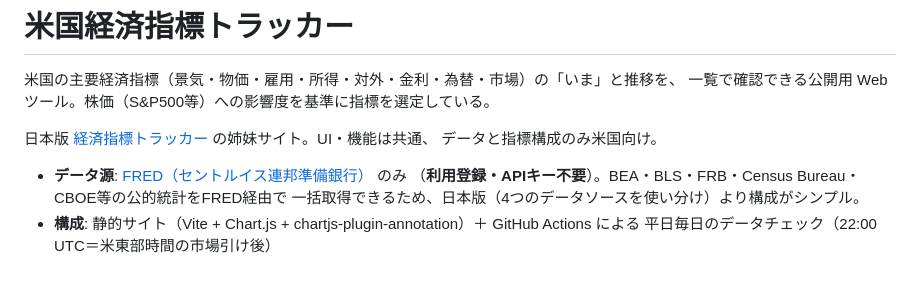
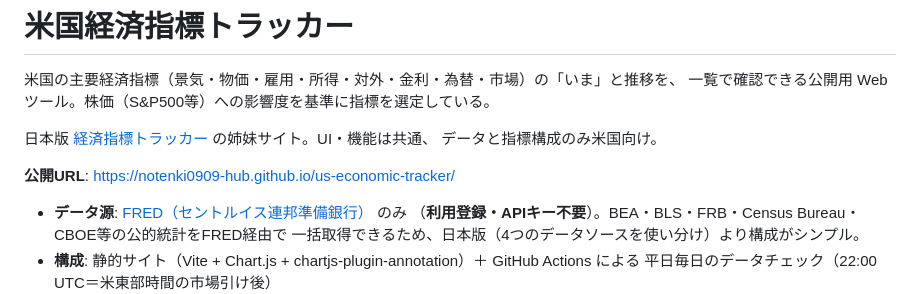
Before and after one commit to notenki0909-hub/us-economic-tracker, a Markdown page: README.md, the part around the change. GitHub-like rendering; blank space fills up the shorter version.

Commit message:
docs: READMEに公開URLを追記
Co-Authored-By: Claude Sonnet 5 <noreply@anthropic.com>

```diff
--- a/README.md
+++ b/README.md
@@ -5,6 +5,8 @@
 
 日本版 [経済指標トラッカー](../keizai-shihyo-tracker) の姉妹サイト。UI・機能は共通、
 データと指標構成のみ米国向け。
+
+**公開URL**: https://notenki0909-hub.github.io/us-economic-tracker/
 
 - **データ源**: [FRED（セントルイス連邦準備銀行）](https://fred.stlouisfed.org/) のみ
   （**利用登録・APIキー不要**）。BEA・BLS・FRB・Census Bureau・CBOE等の公的統計をFRED経由で
```
